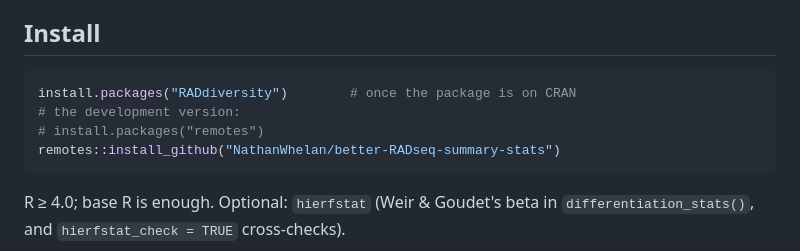
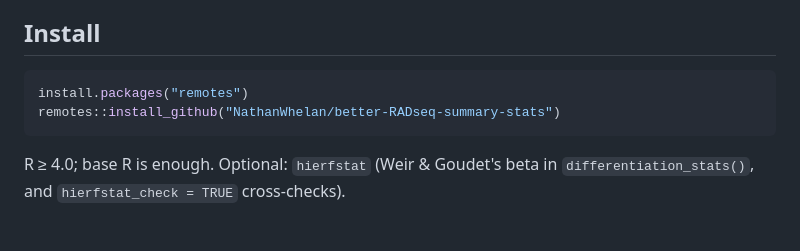
Before and after one commit to NathanWhelan/better-RADseq-summary-stats, a Markdown page: README.md, the part around the change. Drawn GitHub-style; blank space fills up the shorter version.

Commit message:
Modify installation instructions in README
Updated installation instructions for RADdiversity package.

````diff
--- a/README.md
+++ b/README.md
@@ -39,9 +39,7 @@ Three things routine RAD-seq summaries tend to get wrong:
 ## Install
 
 ```r
-install.packages("RADdiversity")        # once the package is on CRAN
-# the development version:
-# install.packages("remotes")
+install.packages("remotes")
 remotes::install_github("NathanWhelan/better-RADseq-summary-stats")
 ```
 
````
